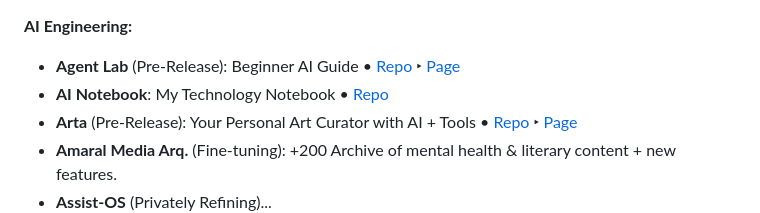
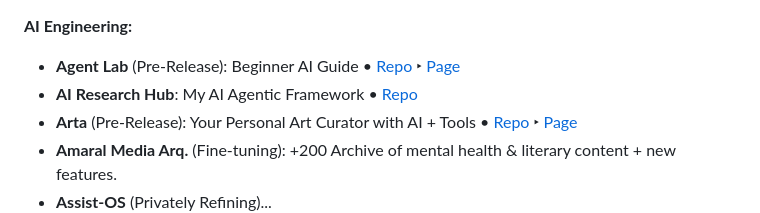
Before and after one commit to pedromanuelamaral/pedromanuelamaral, a Markdown page: README.md, the part around one of its changes. GitHub-like rendering.

```diff
--- a/README.md
+++ b/README.md
@@ -24,7 +24,7 @@ Enthusiast of technology, arts, finance, philosophy, liberal arts, and building
 
 **AI Engineering:**
 - **Agent Lab** (Pre-Release): Beginner AI Guide • [Repo](https://github.com/pedromanuelamaral/agent-lab) ‣ [Page](https://pedromanuelamaral.github.io/agent-lab/)
-- **AI Notebook**: My Technology Notebook • [Repo](https://github.com/pedromanuelamaral/AI-Notebook)
+- **AI Research Hub**: My AI Agentic Framework • [Repo](https://github.com/pedromanuelamaral/AI-Research-Hub)
 - **Arta** (Pre-Release): Your Personal Art Curator with AI + Tools • [Repo](https://github.com/pedromanuelamaral/arta) ‣ [Page](https://pedromanuelamaral.github.io/arta/)
 - **Amaral Media Arq.** (Fine-tuning): +200 Archive of mental health & literary content + new features.
 - **Assist-OS** (Privately Refining)...
```
Also changed, not shown: other parts of README.md (+1 -1 lines).
